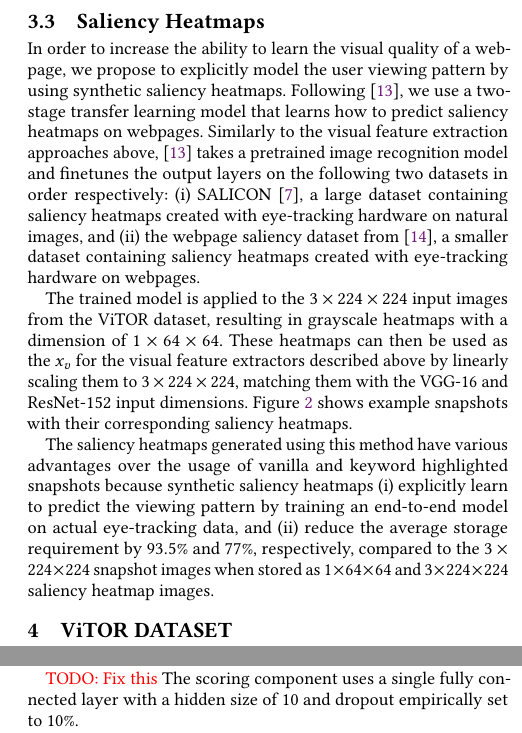
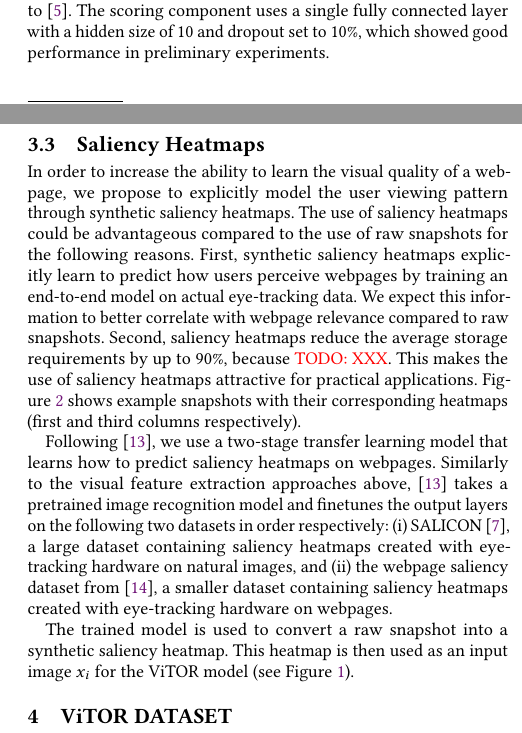
Before and after one commit to Braamling/Human-Saliency-on-Snapshots-in-Web-Relevance, a LaTeX paper (paper/cikm2018-visual-ltr.tex, which reads paper/cikm2018-visual-ltr-03.tex, paper/cikm2018-visual-ltr-05.tex): two parts of the columns of pages 3 and 5 of 7 before the commit and two parts of the columns of pages 2 and 3 of 7 after it, joined at a grey line, cut so that both start at the same text. Compiled offline with pdfLaTeX.

Commit message:
Saliency.

```diff
--- a/paper/cikm2018-visual-ltr-03.tex
+++ b/paper/cikm2018-visual-ltr-03.tex
@@ -22,8 +22,9 @@ The final feature vector $x_{l}$ is constructed by concatenating the visual feat
 %
 This final feature vector $x_{l}$ is then used as an input to the scoring component (5),
 which transforms the features into a single score $x_s$ for each query-document pair.
-%The scoring component uses a single fully connected layer with a hidden size of $10$ and dropout empirically set to $10\%$.
 The resulting model is trained end-to-end using a pairwise hinge loss with $L_2$ regularization similarly to~\cite{fan2017learning}.
+The scoring component uses a single fully connected layer with a hidden size of $10$ and dropout set to $10\%$,
+which showed good performance in preliminary experiments.
 
 % \begin{multline}
 % x_{vl} = f_{t}(f_{v}(x_{v})) \\ x_{s} = f_{s}(x_{vl} \oplus x_{c})
@@ -65,7 +66,14 @@ The network was constructed using three layers with $4096$ hidden units and a fi
 
 
 \subsection{Saliency Heatmaps} \label{sec:saliency}
-In order to increase the ability to learn the visual quality of a webpage, we propose to explicitly model the user viewing pattern by using synthetic saliency heatmaps.
+In order to increase the ability to learn the visual quality of a webpage, we propose to explicitly model the user viewing pattern through synthetic saliency heatmaps.
+The use of saliency heatmaps could be advantageous compared to the use of raw snapshots for the following reasons.
+First, synthetic saliency heatmaps explicitly learn to predict how users perceive webpages by training an end-to-end model on actual eye-tracking data.
+We expect this information to better correlate with webpage relevance compared to raw snapshots.
+Second, saliency heatmaps reduce the average storage requirements by up to 90\%, because \todo{XXX}.
+This makes the use of saliency heatmaps attractive for practical applications.
+Figure~\ref{fig:exampleshots} shows example snapshots with their corresponding heatmaps (first and third columns respectively).
+
 Following \cite{shan2017two}, we use a two-stage transfer learning model that learns how to predict saliency heatmaps on webpages.
 Similarly to the visual feature extraction approaches above, \cite{shan2017two} takes a pretrained image recognition model and finetunes the output layers on the following two datasets in order respectively:
 \begin{inparaenum}[(i)]
@@ -73,10 +81,10 @@ Similarly to the visual feature extraction approaches above, \cite{shan2017two}
 \item the webpage saliency dataset from \cite{shen2014webpage}, a smaller dataset containing saliency heatmaps created with eye-tracking hardware on webpages.
 \end{inparaenum}
 
-The trained model is applied to the $3\times224\times224$ input images from the \datasetname~data\-set, resulting in grayscale heatmaps with a dimension of $1\times64\times64$. These heatmaps can then be used as the $x_{v}$ for the visual feature extractors described above by linearly scaling them to $3\times224\times224$, matching them with the VGG-16 and ResNet-152 input dimensions. Figure~\ref{fig:exampleshots} shows example snapshots with their corresponding saliency heatmaps.
+The trained model is used to convert a raw snapshot into a synthetic saliency heatmap. This heatmap is then used as an input image $x_i$ for the \datasetname{} model (see Figure~\ref{fig:multimodelarchitecture}).
 
-The saliency heatmaps generated using this method have various advantages over the usage of vanilla and keyword highlighted snapshots because synthetic saliency heatmaps
-\begin{inparaenum}[(i)]
-\item explicitly learn to predict the viewing pattern by training an end-to-end model on actual eye-tracking data, and
-\item reduce the average storage requirement by $93.5\%$ and $77\%$, respectively, compared to the $3\times224\times224$ snapshot images when stored as $1\times64\times64$ and $3\times224\times224$ saliency heatmap images.
-\end{inparaenum}
+\if0
+The trained model is applied to the $3\times224\times224$ input images \todo{where do such images come from?}, resulting in grayscale heatmaps with a dimension of $1\times64\times64$.
+\todo{Does this model always reduce the dimension size by 3?}
+These heatmaps are then used as the an input image $x_{v}$ for the visual feature extractors described above (see Figure~\ref{fig:multimodelarchitecture}) by linearly scaling them to $3\times224\times224$, matching them with the VGG-16 and ResNet-152 input dimensions.
+\fi
--- a/paper/cikm2018-visual-ltr-05.tex
+++ b/paper/cikm2018-visual-ltr-05.tex
@@ -36,9 +36,6 @@ As a baseline comparison for our multimodal model, we implement ViP, the visual
 The performance of the \modelname~model is demonstrated by learning visual feature vectors using VGG-16 and ResNet-152. Similarly as with the ViP model, both VGG-16 and ResNet-152 are trained on both the vanilla and highlighted snapshot dataset.
 
 Finally, we use the synthetic saliency heatmaps as an input to the \modelname~model. For the saliency heatmaps, we again use both VGG-16 and ResNet-152 to learn the visual feature vectors.
-
-\todo{Fix this}
-The scoring component uses a single fully connected layer with a hidden size of $10$ and dropout empirically set to $10\%$.
 
 Each run is generated using the Adam optimizer with a batch size of $100$. The learning rates for all ResNet-152 and VGG-16 setups were set to $0.00005$ and $0.0001$, respectively.
 
```
